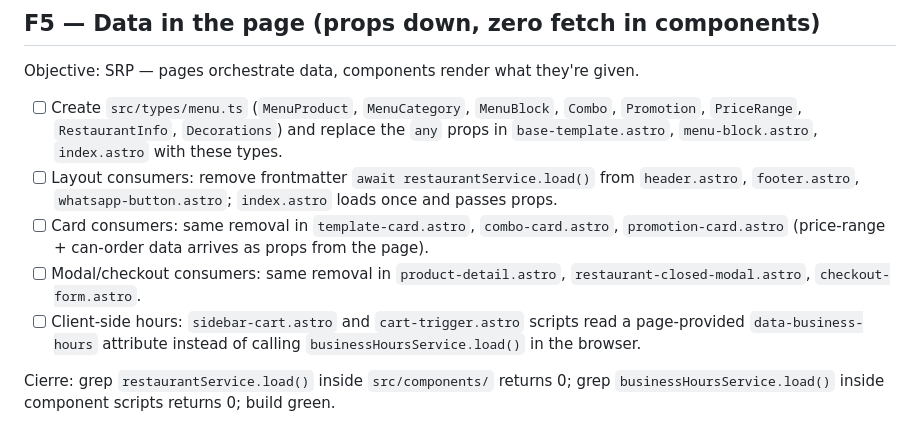
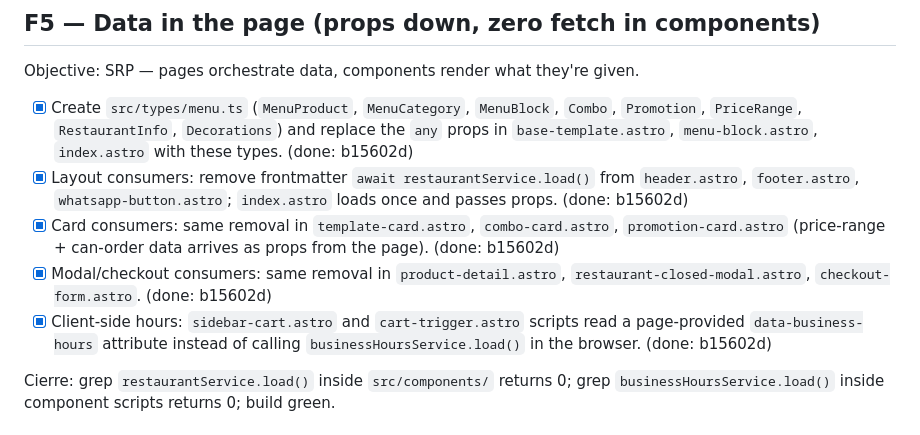
Before and after one commit to Tinya-Code/menu-base, a Markdown page: doc/plan-refactor-calidad.md, the part around the change. Drawn GitHub-style.

Commit message:
docs: mark phase 5 complete in refactor plan

```diff
--- a/doc/plan-refactor-calidad.md
+++ b/doc/plan-refactor-calidad.md
@@ -93,11 +93,11 @@ Cierre: grep `dispatchEvent` outside `src/utils/events.ts` returns only the modu
 
 Objective: SRP — pages orchestrate data, components render what they're given.
 
-- [ ] Create `src/types/menu.ts` (`MenuProduct`, `MenuCategory`, `MenuBlock`, `Combo`, `Promotion`, `PriceRange`, `RestaurantInfo`, `Decorations`) and replace the `any` props in `base-template.astro`, `menu-block.astro`, `index.astro` with these types.
-- [ ] Layout consumers: remove frontmatter `await restaurantService.load()` from `header.astro`, `footer.astro`, `whatsapp-button.astro`; `index.astro` loads once and passes props.
-- [ ] Card consumers: same removal in `template-card.astro`, `combo-card.astro`, `promotion-card.astro` (price-range + can-order data arrives as props from the page).
-- [ ] Modal/checkout consumers: same removal in `product-detail.astro`, `restaurant-closed-modal.astro`, `checkout-form.astro`.
-- [ ] Client-side hours: `sidebar-cart.astro` and `cart-trigger.astro` scripts read a page-provided `data-business-hours` attribute instead of calling `businessHoursService.load()` in the browser.
+- [x] Create `src/types/menu.ts` (`MenuProduct`, `MenuCategory`, `MenuBlock`, `Combo`, `Promotion`, `PriceRange`, `RestaurantInfo`, `Decorations`) and replace the `any` props in `base-template.astro`, `menu-block.astro`, `index.astro` with these types. (done: b15602d)
+- [x] Layout consumers: remove frontmatter `await restaurantService.load()` from `header.astro`, `footer.astro`, `whatsapp-button.astro`; `index.astro` loads once and passes props. (done: b15602d)
+- [x] Card consumers: same removal in `template-card.astro`, `combo-card.astro`, `promotion-card.astro` (price-range + can-order data arrives as props from the page). (done: b15602d)
+- [x] Modal/checkout consumers: same removal in `product-detail.astro`, `restaurant-closed-modal.astro`, `checkout-form.astro`. (done: b15602d)
+- [x] Client-side hours: `sidebar-cart.astro` and `cart-trigger.astro` scripts read a page-provided `data-business-hours` attribute instead of calling `businessHoursService.load()` in the browser. (done: b15602d)
 
 Cierre: grep `restaurantService.load()` inside `src/components/` returns 0; grep `businessHoursService.load()` inside component scripts returns 0; build green.
 
```
